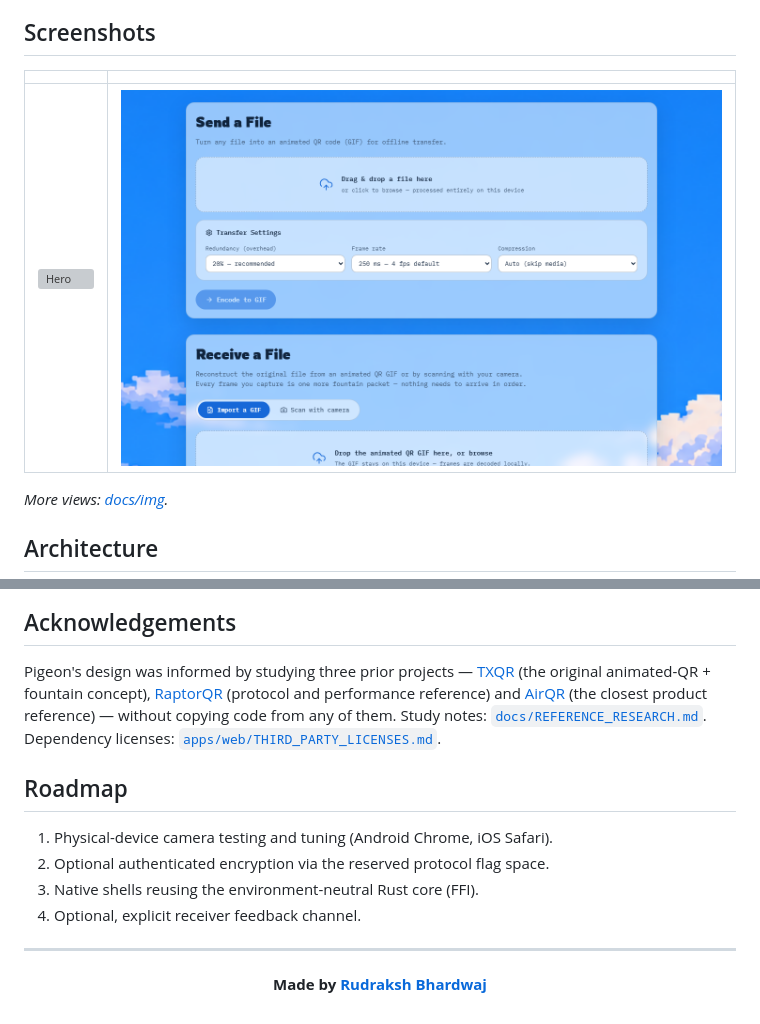
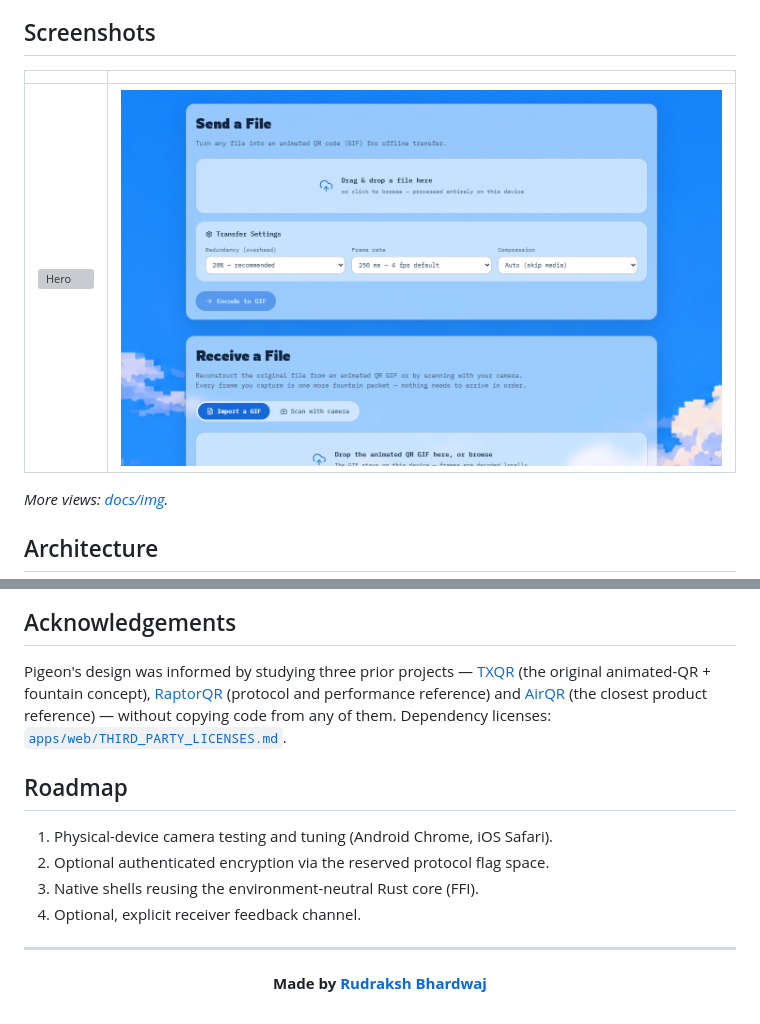
Before and after one commit to Rudrakshbhardwaj01/Pigeon, a Markdown page: README.md, 2 parts joined by grey strips. Rendered like a GitHub page; pictures changed too: docs/img/send.png; grey boxes are pictures that could not be loaded.

```diff
--- a/README.md
+++ b/README.md
@@ -298,8 +298,7 @@ Pigeon's design was informed by studying three prior projects —
 [TXQR](https://github.com/divan/txqr) (the original animated-QR + fountain
 concept), [RaptorQR](https://github.com/infrost/RaptorQR) (protocol and
 performance reference) and [AirQR](https://github.com/Thunzyy/AirQR) (the
-closest product reference) — without copying code from any of them. Study
-notes: [`docs/REFERENCE_RESEARCH.md`](docs/REFERENCE_RESEARCH.md).
+closest product reference) — without copying code from any of them.
 Dependency licenses: [`apps/web/THIRD_PARTY_LICENSES.md`](apps/web/THIRD_PARTY_LICENSES.md).
 
 ## Roadmap
@@ -314,6 +313,4 @@ Dependency licenses: [`apps/web/THIRD_PARTY_LICENSES.md`](apps/web/THIRD_PARTY_L
 <div align="center">
 
 **Made by [Rudraksh Bhardwaj](https://rudrakshbhardwaj.vercel.app/)**
-
-
 </div>
```
Also changed, not shown: docs/PROJECT.md (+2 -2 lines), docs/TESTING.md (+1 -2 lines), docs/img/receive.png, 4 other files.
